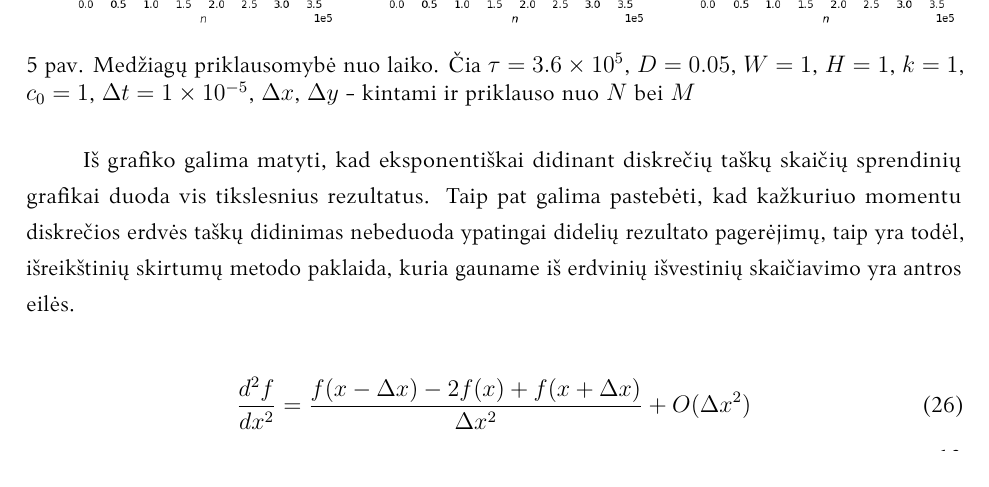
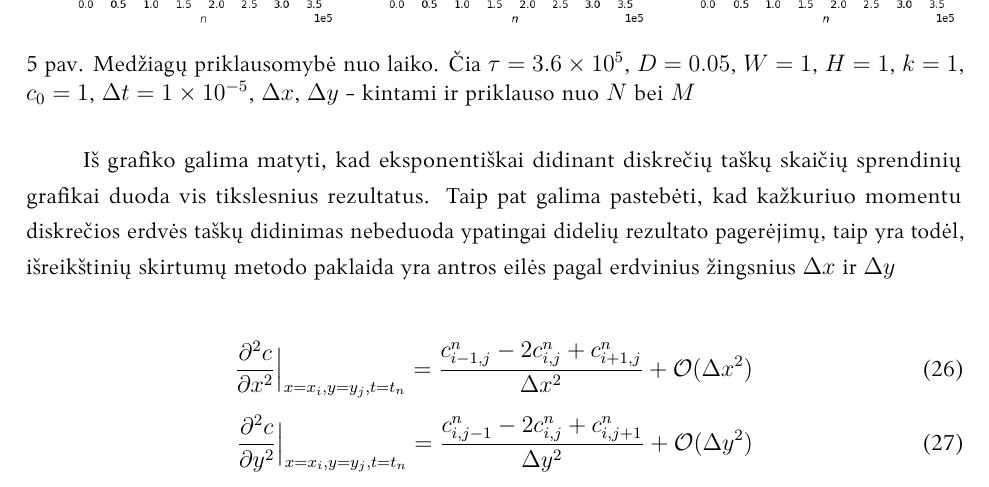
Before and after one commit to ArnasVaic/Kursinis, a LaTeX document (paper/kursinis.tex, which reads paper/palyginimas.tex): part of page 13 of 17, cut so that both start at the same text. The pictures show the PDF file paper/kursinis.pdf that the author committed with the source.

Commit message:
move finite difference expressions to numerical model

```diff
--- a/paper/palyginimas.tex
+++ b/paper/palyginimas.tex
@@ -45,10 +38,11 @@ Norint nustatyti ar programa veikia korektiškai galima tikrinti ar mažinant ž
     %\label{result-example}
 \end{figure}
 
-Iš grafiko galima matyti, kad eksponentiškai didinant diskrečių taškų skaičių sprendinių grafikai duoda vis tikslesnius rezultatus. Taip pat galima pastebėti, kad kažkuriuo momentu diskrečios erdvės taškų didinimas nebeduoda ypatingai didelių rezultato pagerėjimų, taip yra todėl, išreikštinių skirtumų metodo paklaida, kuria gauname iš erdvinių išvestinių skaičiavimo yra antros eilės.
+Iš grafiko galima matyti, kad eksponentiškai didinant diskrečių taškų skaičių sprendinių grafikai duoda vis tikslesnius rezultatus. Taip pat galima pastebėti, kad kažkuriuo momentu diskrečios erdvės taškų didinimas nebeduoda ypatingai didelių rezultato pagerėjimų, taip yra todėl, išreikštinių skirtumų metodo paklaida yra antros eilės pagal erdvinius žingsnius $\Delta x$ ir $\Delta y$
 
 \begin{align}
-    \frac{d^2f}{dx^2}=\frac{f(x - \Delta x) - 2f(x) + f(x + \Delta x)}{\Delta x^2} + O(\Delta x^2)
+    \frac{\partial^2c}{\partial x^2}\Big|_{x=x_i, y=y_j, t=t_n}=\frac{c^n_{i-1,j} - 2c^n_{i,j} + c^n_{i+1,j}}{\Delta x^2} + \mathcal{O}(\Delta x^2)\\
+    \frac{\partial^2c}{\partial y^2}\Big|_{x=x_i, y=y_j, t=t_n}=\frac{c^n_{i,j-1} - 2c^n_{i,j} + c^n_{i,j+1}}{\Delta y^2} + \mathcal{O}(\Delta y^2)
 \end{align}
 
 \subsection{Palyginimas su eksperimentiniais duomenimis}
```
Also changed, not shown: paper/kursinis.pdf, paper/palyginimas.tex (7 more changed lines).
